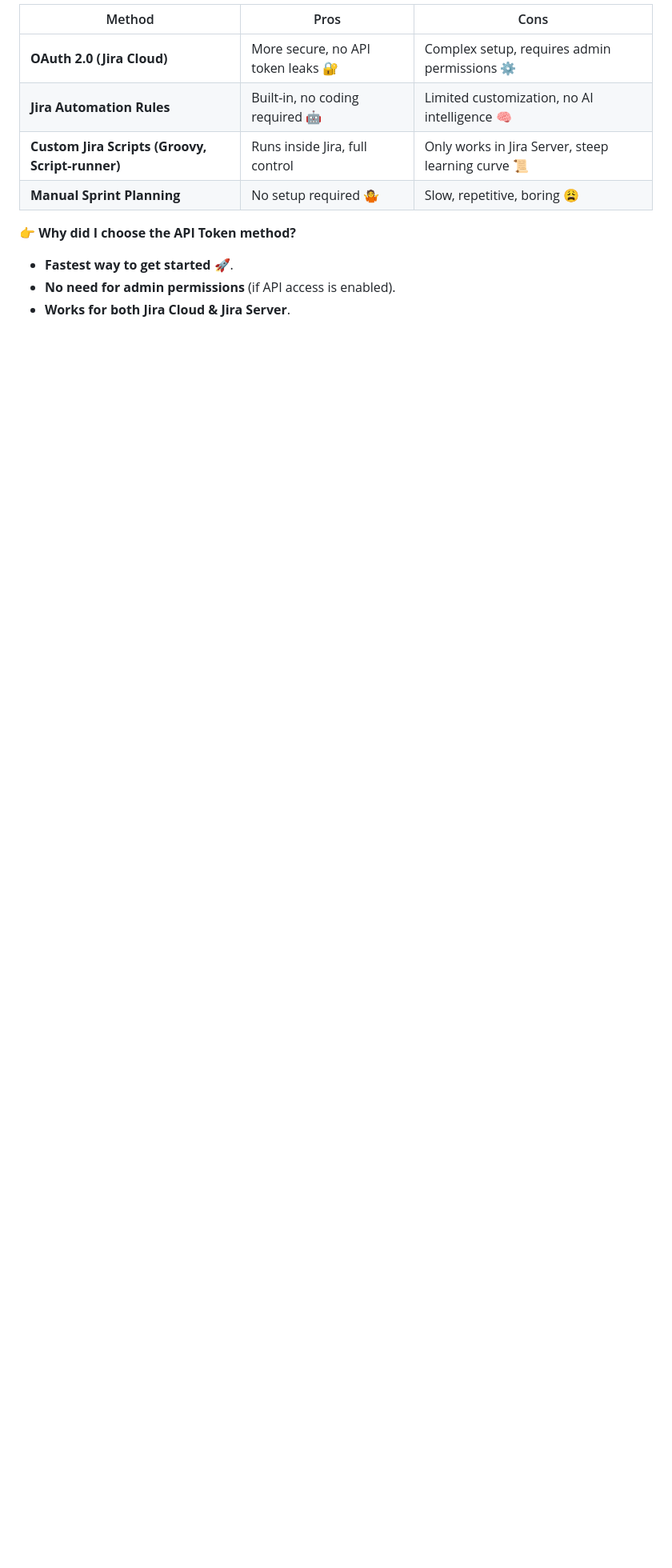
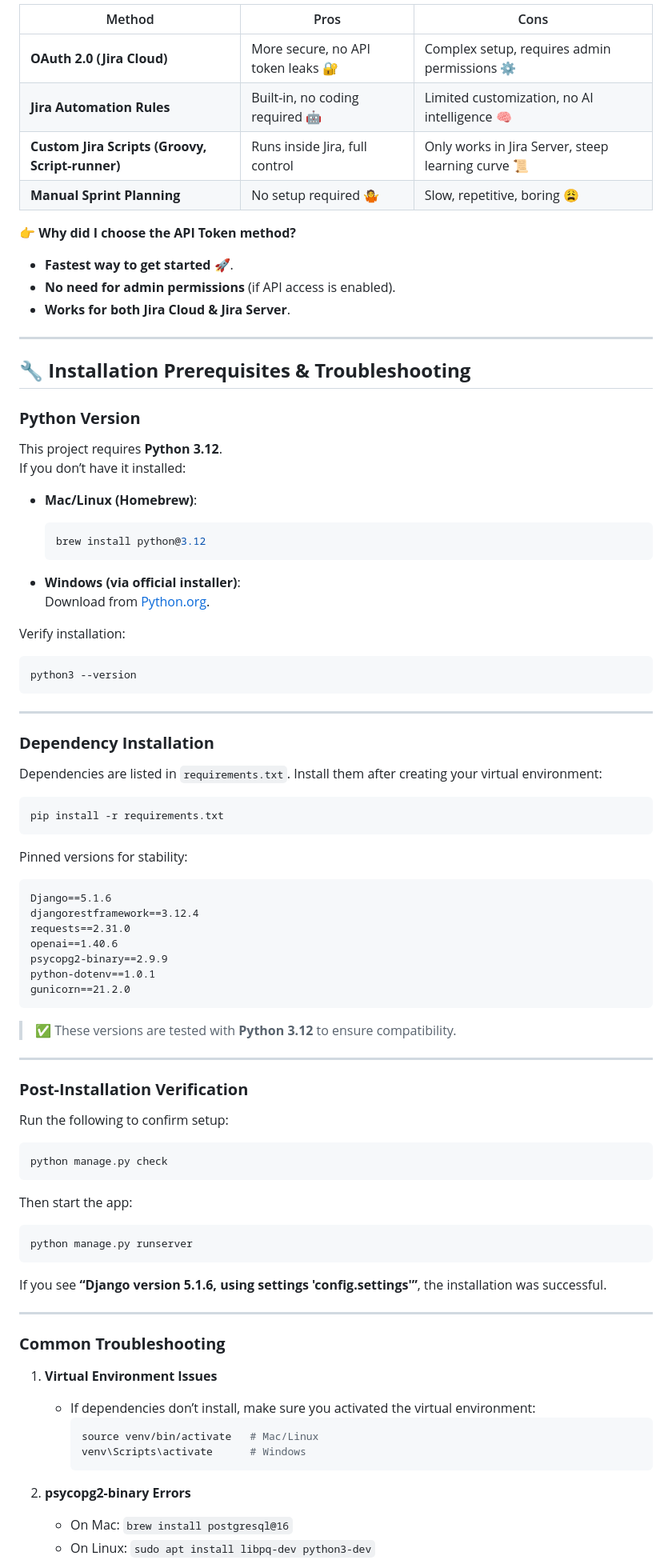
Before and after one commit to sachnaror/sprint_goal_generator, a Markdown page: README.md, the part around one of its changes. Shown at 80% size. Drawn GitHub-style; blank space fills up the shorter version.

````diff
--- a/README.md
+++ b/README.md
@@ -47,3 +44,79 @@ There are **many** ways to build this sprint goal generator, but i chose the **b
 - **Fastest way to get started** 🚀.
 - **No need for admin permissions** (if API access is enabled).
 - **Works for both Jira Cloud & Jira Server**.
+
+---
+
+## 🔧 **Installation Prerequisites & Troubleshooting**
+
+### **Python Version**
+This project requires **Python 3.12**.
+If you don’t have it installed:
+
+- **Mac/Linux (Homebrew)**:
+  ```sh
+  brew install python@3.12
+  ```
+
+- **Windows (via official installer)**:
+  Download from [Python.org](https://www.python.org/downloads/release/python-3120/).
+
+Verify installation:
+```sh
+python3 --version
+```
+
+---
+
+### **Dependency Installation**
+Dependencies are listed in `requirements.txt`. Install them after creating your virtual environment:
+
+```sh
+pip install -r requirements.txt
+```
+
+Pinned versions for stability:
+
+```
+Django==5.1.6
+djangorestframework==3.12.4
+requests==2.31.0
+openai==1.40.6
+psycopg2-binary==2.9.9
+python-dotenv==1.0.1
+gunicorn==21.2.0
+```
+
+> ✅ These versions are tested with **Python 3.12** to ensure compatibility.
+
+---
+
+### **Post-Installation Verification**
+Run the following to confirm setup:
+
+```sh
+python manage.py check
+```
+
+Then start the app:
+
+```sh
+python manage.py runserver
+```
+
+If you see **“Django version 5.1.6, using settings 'config.settings'”**, the installation was successful.
+
+---
+
+### **Common Troubleshooting**
+1. **Virtual Environment Issues**
+   - If dependencies don’t install, make sure you activated the virtual environment:
+     ```sh
+     source venv/bin/activate   # Mac/Linux
+     venv\Scripts\activate      # Windows
+     ```
+
+2. **psycopg2-binary Errors**
+   - On Mac: `brew install postgresql@16`
+   - On Linux: `sudo apt install libpq-dev python3-dev`
+
````
Also changed, not shown: other parts of README.md (+7 -8 lines).
